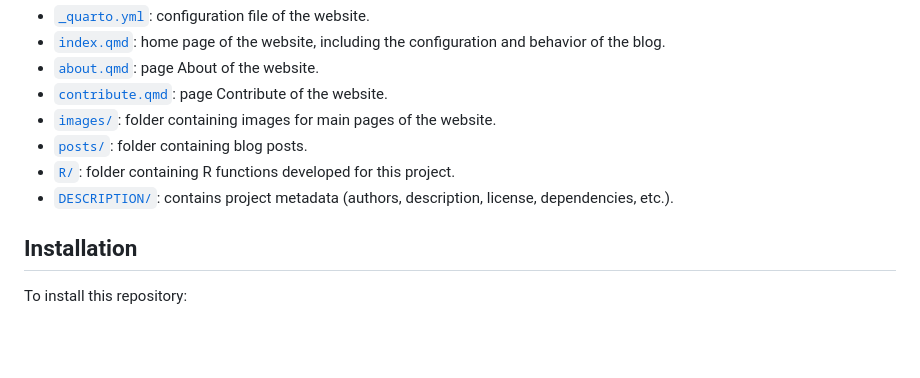
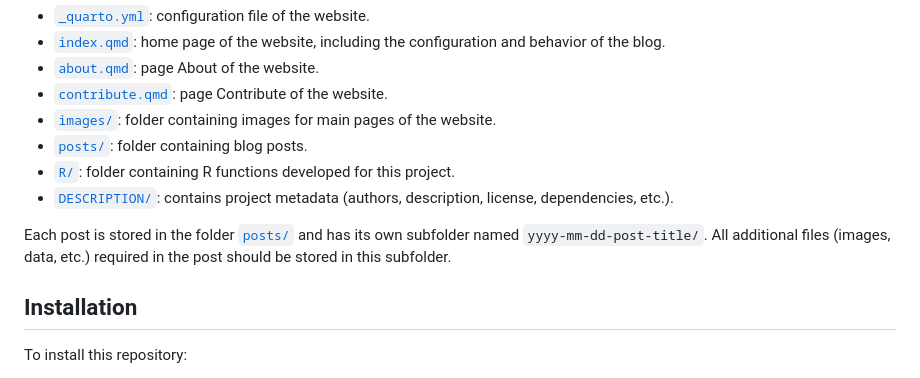
Before and after one commit to FRBCesab/tips-and-tricks, a Markdown page: README.md, the part around the change. GitHub-like rendering; blank space fills up the shorter version.

Commit message:
doc: edit readme

```diff
--- a/README.md
+++ b/README.md
@@ -35,6 +35,8 @@ This repository is structured as follow:
 - [`R/`](https://github.com/frbcesab/tips-and-tricks/tree/main/R): folder containing R functions developed for this project.
 - [`DESCRIPTION/`](https://github.com/frbcesab/tips-and-tricks/tree/main/DESCRIPTION): contains project metadata (authors, description, license, dependencies, etc.).
 
+Each post is stored in the folder [`posts/`](https://github.com/frbcesab/tips-and-tricks/tree/main/posts) and has its own subfolder named `yyyy-mm-dd-post-title/`. All additional files (images, data, etc.) required in the post should be stored in this subfolder.
+
 
 
 ## Installation
```
